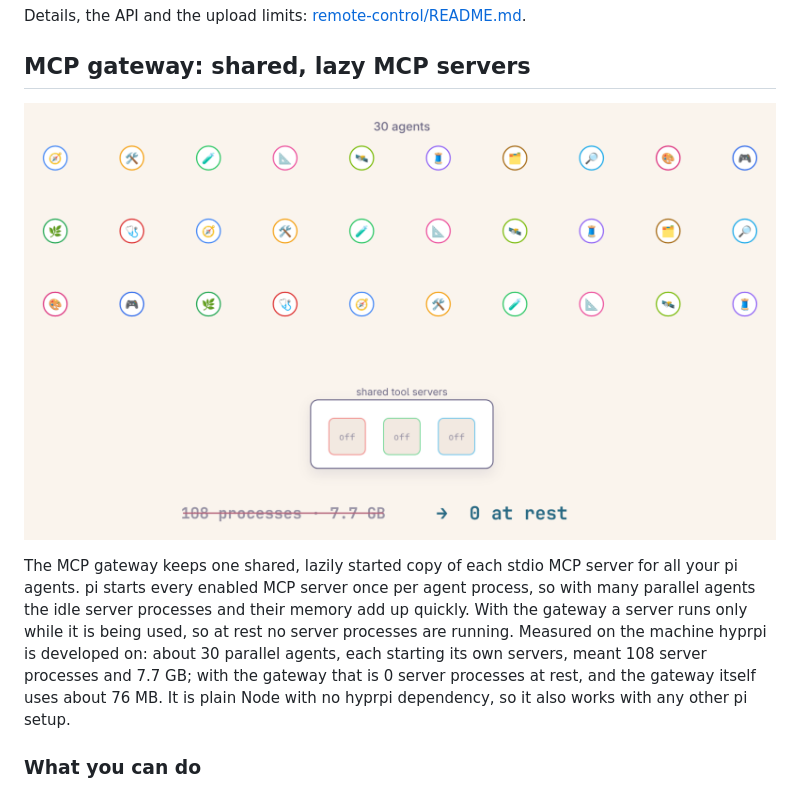
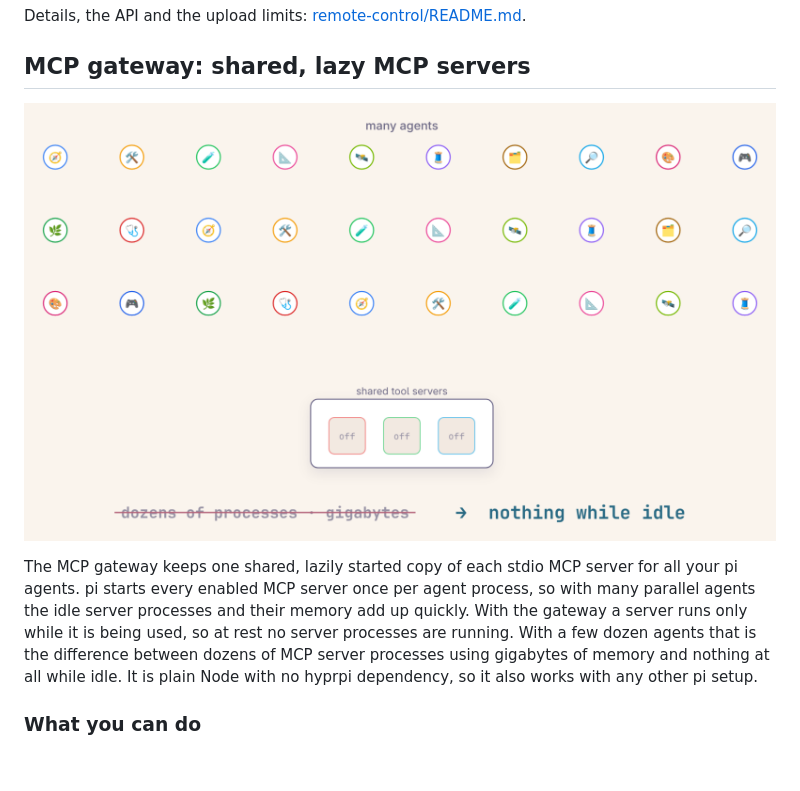
Before and after one commit to angusforbes/hyprpi, a Markdown page: README.md, the part around the change. Drawn GitHub-style; pictures changed too: docs/img/gateway.png; blank space fills up the shorter version.

Commit message:
J254 (Angus: 'choice 3'): no exact MCP gateway figures in the README: the measured-numbers sentence becomes general ('dozens of MCP server processes using gigabytes of memory and nothing at all while idle'); gateway.png re-rendered by Reel with 'many agents' and 'dozens of processes · gigabytes → nothing while idle' (no digits).

```diff
--- a/README.md
+++ b/README.md
@@ -130,7 +130,7 @@ Details, the API and the upload limits: [remote-control/README.md](remote-contro
 
 ![The MCP gateway: many agents share one set of tool servers, started only when used](docs/img/gateway.png)
 
-The MCP gateway keeps one shared, lazily started copy of each stdio MCP server for all your pi agents. pi starts every enabled MCP server once per agent process, so with many parallel agents the idle server processes and their memory add up quickly. With the gateway a server runs only while it is being used, so at rest no server processes are running. Measured on the machine hyprpi is developed on: about 30 parallel agents, each starting its own servers, meant 108 server processes and 7.7 GB; with the gateway that is 0 server processes at rest, and the gateway itself uses about 76 MB. It is plain Node with no hyprpi dependency, so it also works with any other pi setup.
+The MCP gateway keeps one shared, lazily started copy of each stdio MCP server for all your pi agents. pi starts every enabled MCP server once per agent process, so with many parallel agents the idle server processes and their memory add up quickly. With the gateway a server runs only while it is being used, so at rest no server processes are running. With a few dozen agents that is the difference between dozens of MCP server processes using gigabytes of memory and nothing at all while idle. It is plain Node with no hyprpi dependency, so it also works with any other pi setup.
 
 ### What you can do
 
```
